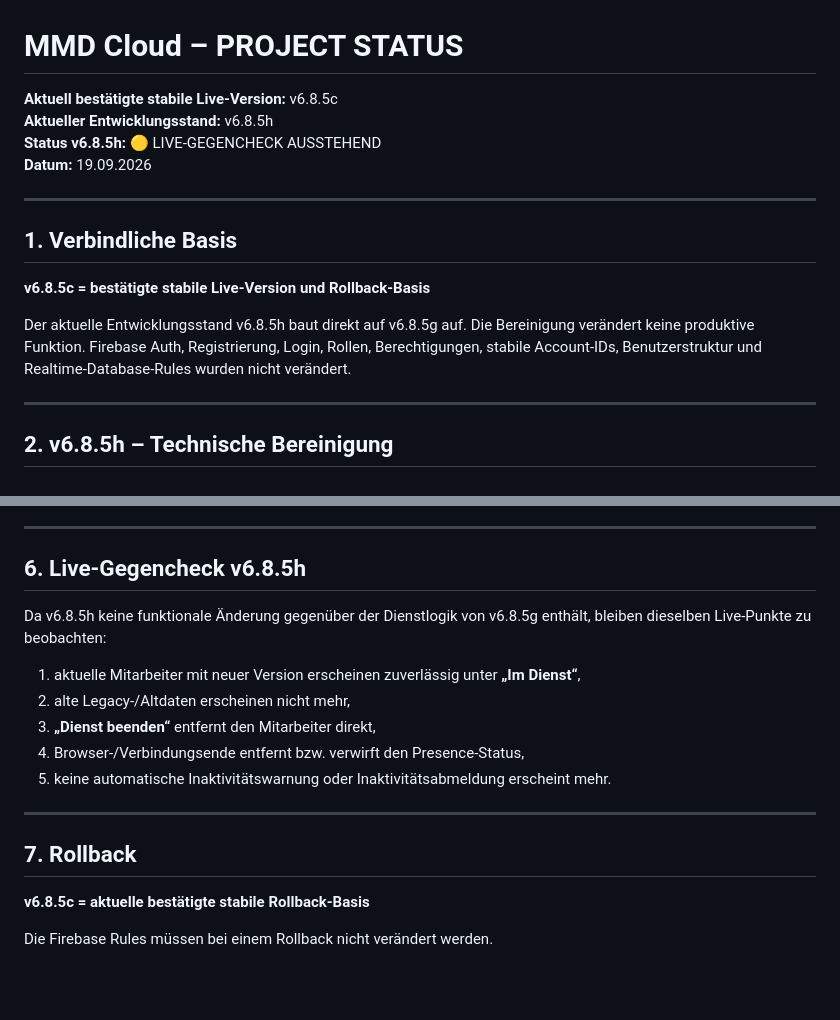
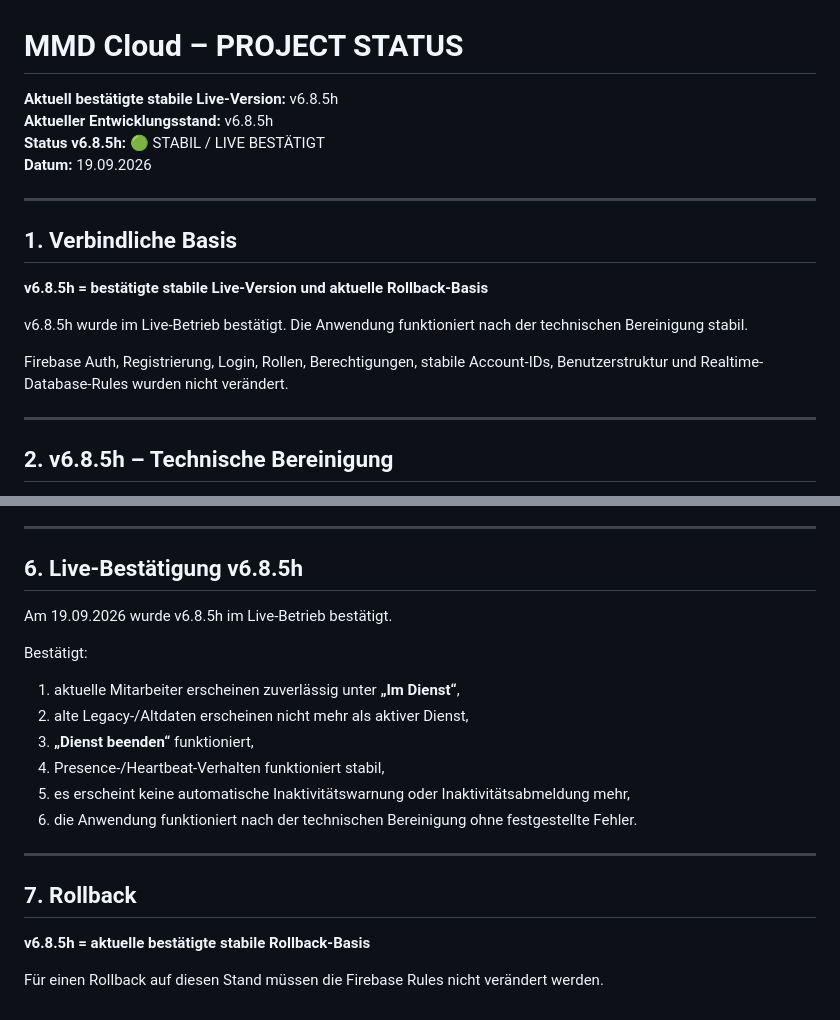
Before and after one commit to timsanddorn-cmd/mmd-cloud, a Markdown page: PROJECT_STATUS.md, 2 parts joined by grey strips. Rendered like a GitHub page; blank space fills up the shorter version.

Commit message:
v6.8.5h: Live-Status als stabil bestätigt

```diff
--- a/PROJECT_STATUS.md
+++ b/PROJECT_STATUS.md
@@ -1,17 +1,19 @@
 # MMD Cloud – PROJECT STATUS
 
-**Aktuell bestätigte stabile Live-Version:** v6.8.5c
+**Aktuell bestätigte stabile Live-Version:** v6.8.5h
 **Aktueller Entwicklungsstand:** v6.8.5h
-**Status v6.8.5h:** 🟡 LIVE-GEGENCHECK AUSSTEHEND
+**Status v6.8.5h:** 🟢 STABIL / LIVE BESTÄTIGT
 **Datum:** 19.09.2026
 
 ---
 
 ## 1. Verbindliche Basis
 
-**v6.8.5c = bestätigte stabile Live-Version und Rollback-Basis**
+**v6.8.5h = bestätigte stabile Live-Version und aktuelle Rollback-Basis**
 
-Der aktuelle Entwicklungsstand v6.8.5h baut direkt auf v6.8.5g auf. Die Bereinigung verändert keine produktive Funktion. Firebase Auth, Registrierung, Login, Rollen, Berechtigungen, stabile Account-IDs, Benutzerstruktur und Realtime-Database-Rules wurden nicht verändert.
+v6.8.5h wurde im Live-Betrieb bestätigt. Die Anwendung funktioniert nach der technischen Bereinigung stabil.
+
+Firebase Auth, Registrierung, Login, Rollen, Berechtigungen, stabile Account-IDs, Benutzerstruktur und Realtime-Database-Rules wurden nicht verändert.
 
 ---
 
@@ -90,20 +92,22 @@ Unverändert bleiben insbesondere:
 
 ---
 
-## 6. Live-Gegencheck v6.8.5h
+## 6. Live-Bestätigung v6.8.5h
 
-Da v6.8.5h keine funktionale Änderung gegenüber der Dienstlogik von v6.8.5g enthält, bleiben dieselben Live-Punkte zu beobachten:
+Am 19.09.2026 wurde v6.8.5h im Live-Betrieb bestätigt.
 
-1. aktuelle Mitarbeiter mit neuer Version erscheinen zuverlässig unter **„Im Dienst“**,
-2. alte Legacy-/Altdaten erscheinen nicht mehr,
-3. **„Dienst beenden“** entfernt den Mitarbeiter direkt,
-4. Browser-/Verbindungsende entfernt bzw. verwirft den Presence-Status,
-5. keine automatische Inaktivitätswarnung oder Inaktivitätsabmeldung erscheint mehr.
+Bestätigt:
+1. aktuelle Mitarbeiter erscheinen zuverlässig unter **„Im Dienst“**,
+2. alte Legacy-/Altdaten erscheinen nicht mehr als aktiver Dienst,
+3. **„Dienst beenden“** funktioniert,
+4. Presence-/Heartbeat-Verhalten funktioniert stabil,
+5. es erscheint keine automatische Inaktivitätswarnung oder Inaktivitätsabmeldung mehr,
+6. die Anwendung funktioniert nach der technischen Bereinigung ohne festgestellte Fehler.
 
 ---
 
 ## 7. Rollback
 
-**v6.8.5c = aktuelle bestätigte stabile Rollback-Basis**
+**v6.8.5h = aktuelle bestätigte stabile Rollback-Basis**
 
-Die Firebase Rules müssen bei einem Rollback nicht verändert werden.
+Für einen Rollback auf diesen Stand müssen die Firebase Rules nicht verändert werden.
```
